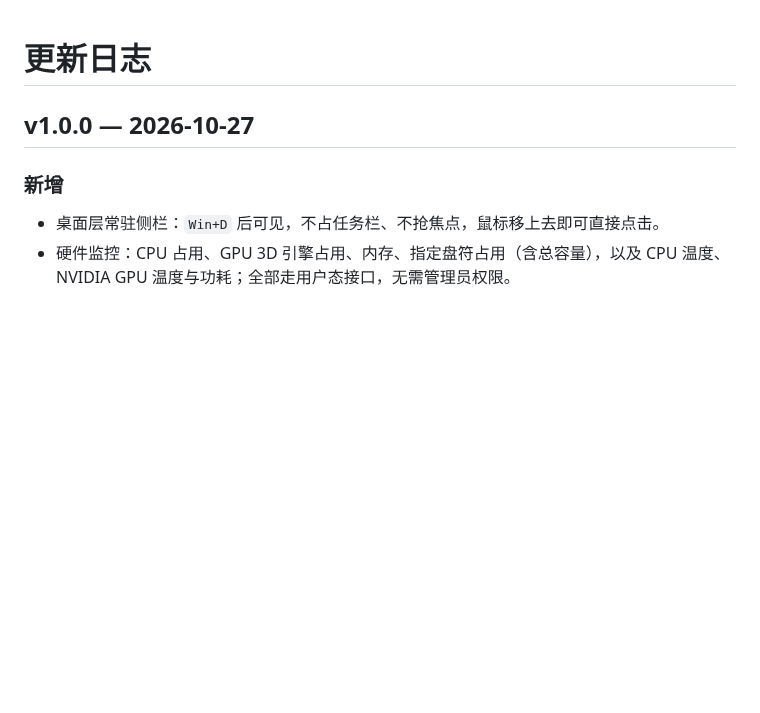
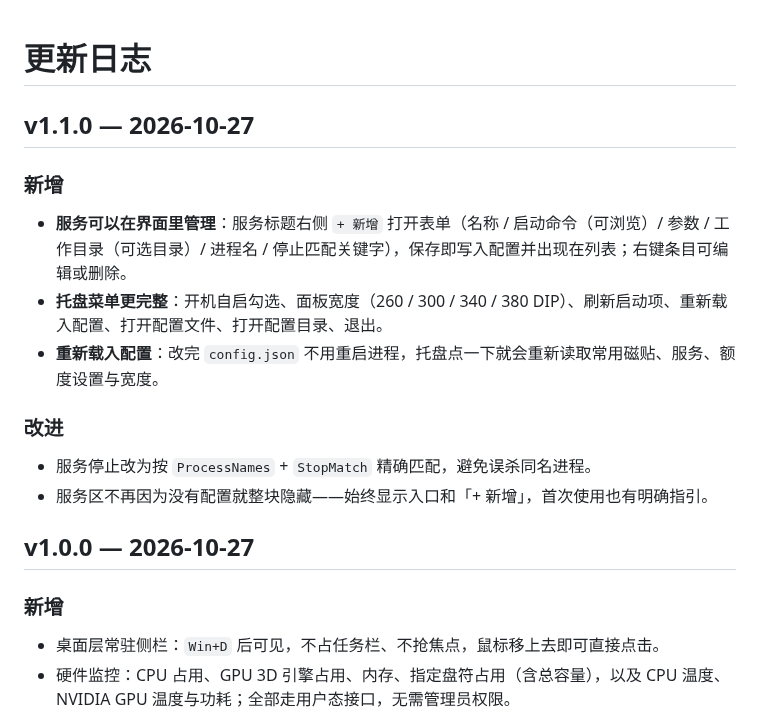
Before and after one commit to dzy1145/DeskPanel, a Markdown page: CHANGELOG.md, the part around the change. Drawn GitHub-style; blank space fills up the shorter version.

```diff
--- a/CHANGELOG.md
+++ b/CHANGELOG.md
@@ -1,4 +1,17 @@
 # 更新日志
+
+## v1.1.0 — 2026-10-27
+
+### 新增
+
+- **服务可以在界面里管理**：服务标题右侧 `+ 新增` 打开表单（名称 / 启动命令（可浏览）/ 参数 / 工作目录（可选目录）/ 进程名 / 停止匹配关键字），保存即写入配置并出现在列表；右键条目可编辑或删除。
+- **托盘菜单更完整**：开机自启勾选、面板宽度（260 / 300 / 340 / 380 DIP）、刷新启动项、重新载入配置、打开配置文件、打开配置目录、退出。
+- **重新载入配置**：改完 `config.json` 不用重启进程，托盘点一下就会重新读取常用磁贴、服务、额度设置与宽度。
+
+### 改进
+
+- 服务停止改为按 `ProcessNames` + `StopMatch` 精确匹配，避免误杀同名进程。
+- 服务区不再因为没有配置就整块隐藏——始终显示入口和「+ 新增」，首次使用也有明确指引。
 
 ## v1.0.0 — 2026-10-27
 
```
Also changed, not shown: README.md (+5 -5 lines), docs/screenshot.png, 9 other files.
